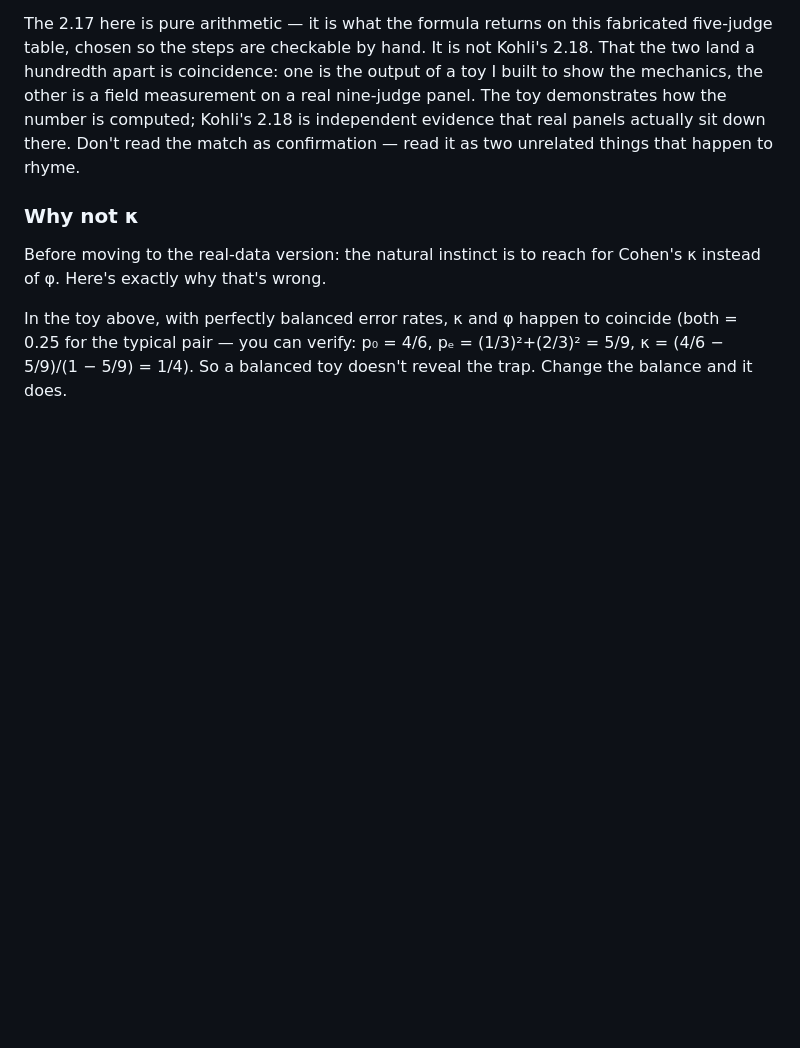
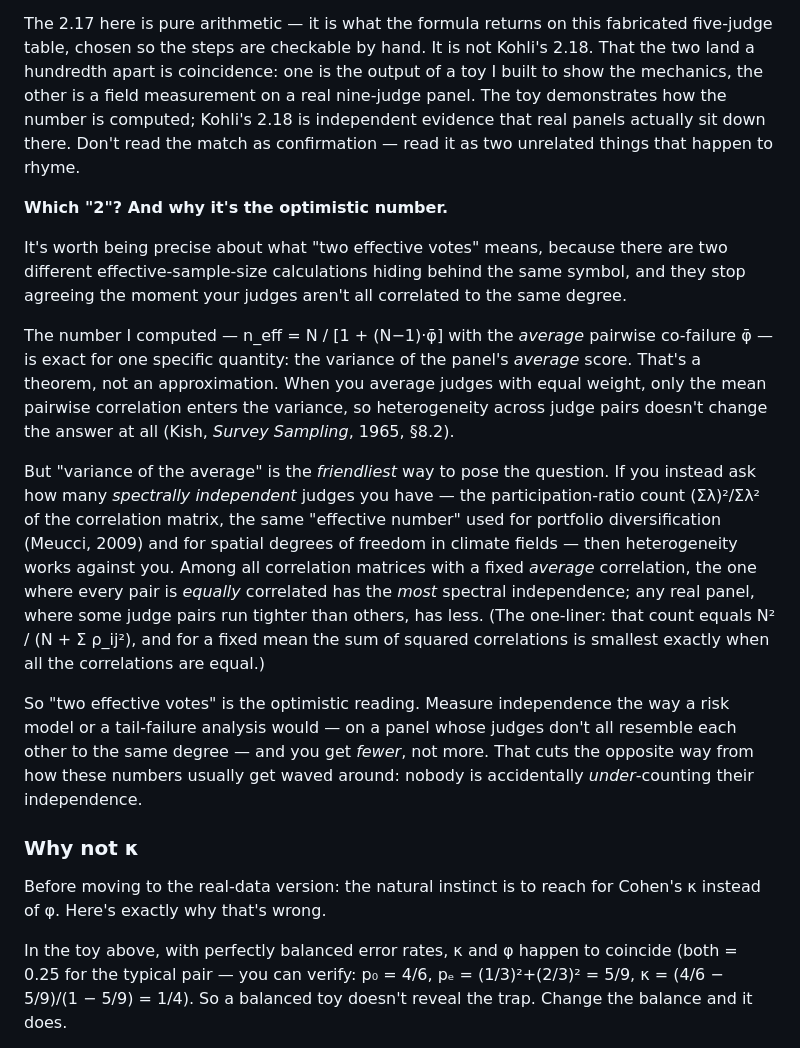
Before and after one commit to lyra-claude/judge-panel-article, a Markdown page: ARTICLE-are-your-llm-juries-independent.md, the part around the change. Rendered like a GitHub page; blank space fills up the shorter version.

Commit message:
article: distinguish mean-variance vs spectral n_eff; '2 votes' is the optimistic reading (Kish 1965 §8.2; Meucci 2009)
Resolves the heterogeneous-correlation gate: for the variance of the equal-weighted mean, Kish-on-mean-phi is EXACT (heterogeneity invisible); for the spectral/participation-ratio count it is an OPTIMISTIC UPPER bound (equicorrelation maximizes the participation ratio). The two estimands point opposite ways, so '2.18 is a lower bound' is unwritable.

Co-Authored-By: Claude Opus 4.8 <noreply@anthropic.com>

```diff
--- a/ARTICLE-are-your-llm-juries-independent.md
+++ b/ARTICLE-are-your-llm-juries-independent.md
@@ -312,6 +312,16 @@ Five judges. Two and a bit independent opinions. The twin pair alone erased almo
 
 The 2.17 here is pure arithmetic — it is what the formula returns on this fabricated five-judge table, chosen so the steps are checkable by hand. It is not Kohli's 2.18. That the two land a hundredth apart is coincidence: one is the output of a toy I built to show the mechanics, the other is a field measurement on a real nine-judge panel. The toy demonstrates how the number is computed; Kohli's 2.18 is independent evidence that real panels actually sit down there. Don't read the match as confirmation — read it as two unrelated things that happen to rhyme.
 
+**Which "2"? And why it's the optimistic number.**
+
+It's worth being precise about what "two effective votes" means, because there are two different effective-sample-size calculations hiding behind the same symbol, and they stop agreeing the moment your judges aren't all correlated to the same degree.
+
+The number I computed — n_eff = N / [1 + (N−1)·φ̄] with the *average* pairwise co-failure φ̄ — is exact for one specific quantity: the variance of the panel's *average* score. That's a theorem, not an approximation. When you average judges with equal weight, only the mean pairwise correlation enters the variance, so heterogeneity across judge pairs doesn't change the answer at all (Kish, *Survey Sampling*, 1965, §8.2).
+
+But "variance of the average" is the *friendliest* way to pose the question. If you instead ask how many *spectrally independent* judges you have — the participation-ratio count (Σλ)²/Σλ² of the correlation matrix, the same "effective number" used for portfolio diversification (Meucci, 2009) and for spatial degrees of freedom in climate fields — then heterogeneity works against you. Among all correlation matrices with a fixed *average* correlation, the one where every pair is *equally* correlated has the *most* spectral independence; any real panel, where some judge pairs run tighter than others, has less. (The one-liner: that count equals N² / (N + Σ ρ_ij²), and for a fixed mean the sum of squared correlations is smallest exactly when all the correlations are equal.)
+
+So "two effective votes" is the optimistic reading. Measure independence the way a risk model or a tail-failure analysis would — on a panel whose judges don't all resemble each other to the same degree — and you get *fewer*, not more. That cuts the opposite way from how these numbers usually get waved around: nobody is accidentally *under*-counting their independence.
+
 ### Why not κ
 
 Before moving to the real-data version: the natural instinct is to reach for Cohen's κ instead of φ. Here's exactly why that's wrong.
```
